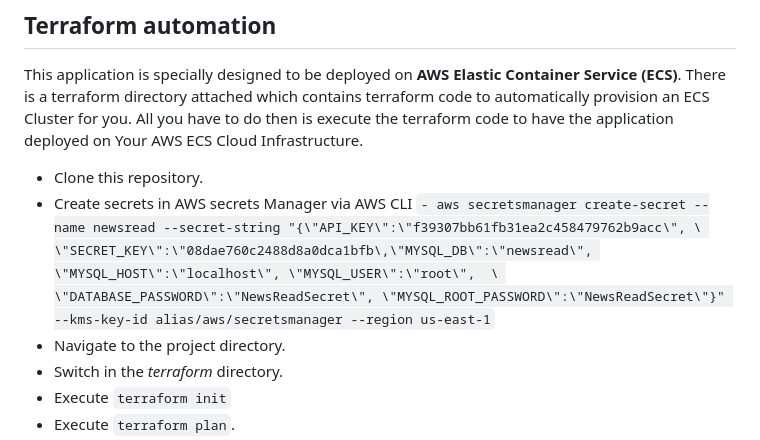
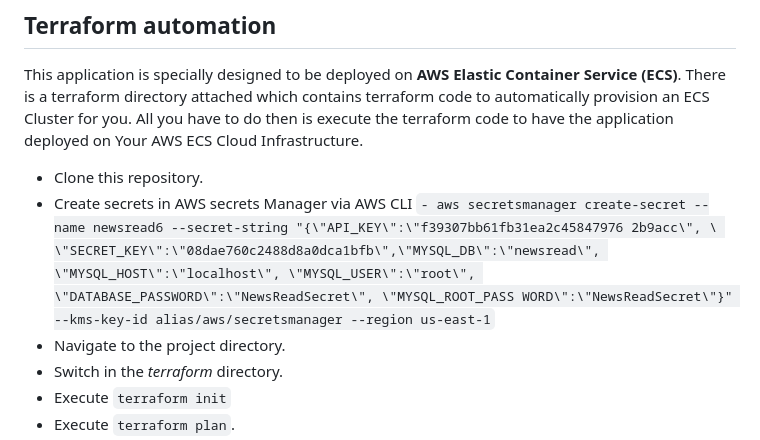
Before and after one commit to Kelvinskell/newsread, a Markdown page: README.md, the part around the change. Rendered like a GitHub page.

Commit message:
Update CLI command

```diff
--- a/README.md
+++ b/README.md
@@ -37,8 +37,10 @@ There is a terraform directory attached which contains terraform code to automat
 All you have to do then is execute the terraform code to have the application deployed on Your AWS ECS Cloud Infrastructure.
 - Clone this repository.
 - Create secrets in AWS secrets Manager via AWS CLI
-  `- aws secretsmanager create-secret --name newsread --secret-string "{\"API_KEY\":\"f39307bb61fb31ea2c458479762b9acc\", \
-  \"SECRET_KEY\":\"08dae760c2488d8a0dca1bfb\,\"MYSQL_DB\":\"newsread\", \"MYSQL_HOST\":\"localhost\", \"MYSQL_USER\":\"root\",  \ \"DATABASE_PASSWORD\":\"NewsReadSecret\", \"MYSQL_ROOT_PASSWORD\":\"NewsReadSecret\"}" --kms-key-id alias/aws/secretsmanager --region us-east-1`
+  `- aws secretsmanager create-secret --name newsread6 --secret-string "{\"API_KEY\":\"f39307bb61fb31ea2c45847976
+2b9acc\", \
+  \"SECRET_KEY\":\"08dae760c2488d8a0dca1bfb\",\"MYSQL_DB\":\"newsread\", \"MYSQL_HOST\":\"localhost\", \"MYSQL_USER\":\"root\", \"DATABASE_PASSWORD\":\"NewsReadSecret\", \"MYSQL_ROOT_PASS
+WORD\":\"NewsReadSecret\"}" --kms-key-id alias/aws/secretsmanager --region us-east-1`
 - Navigate to the project directory.
 - Switch in the _terraform_ directory.
 - Execute `terraform init`
```
